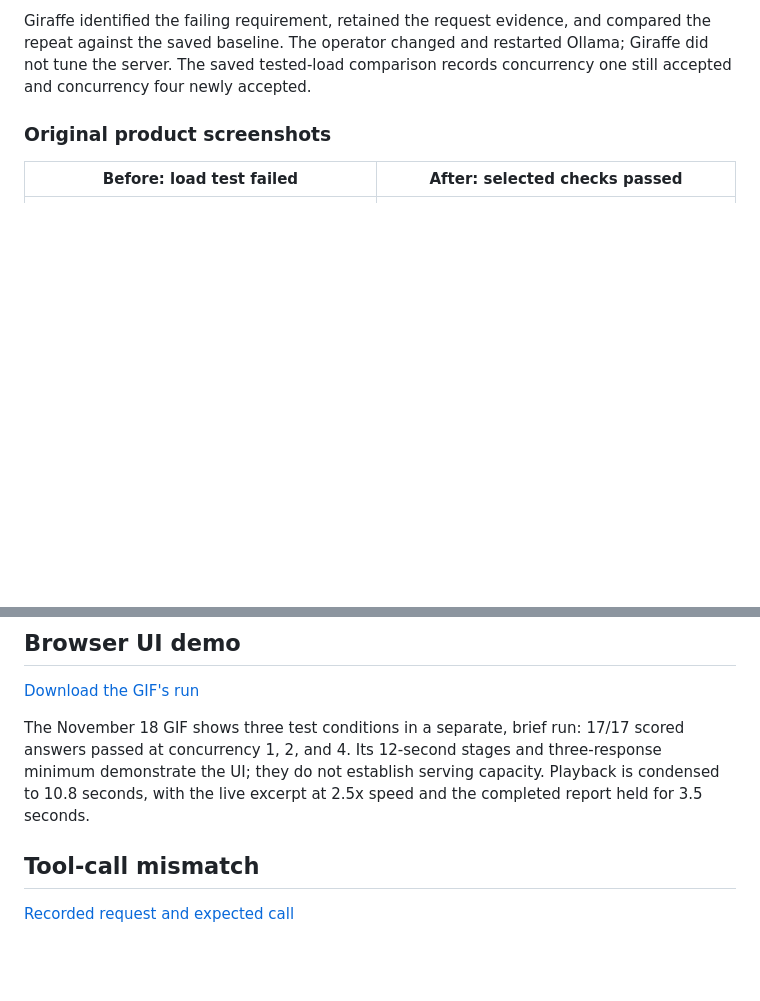
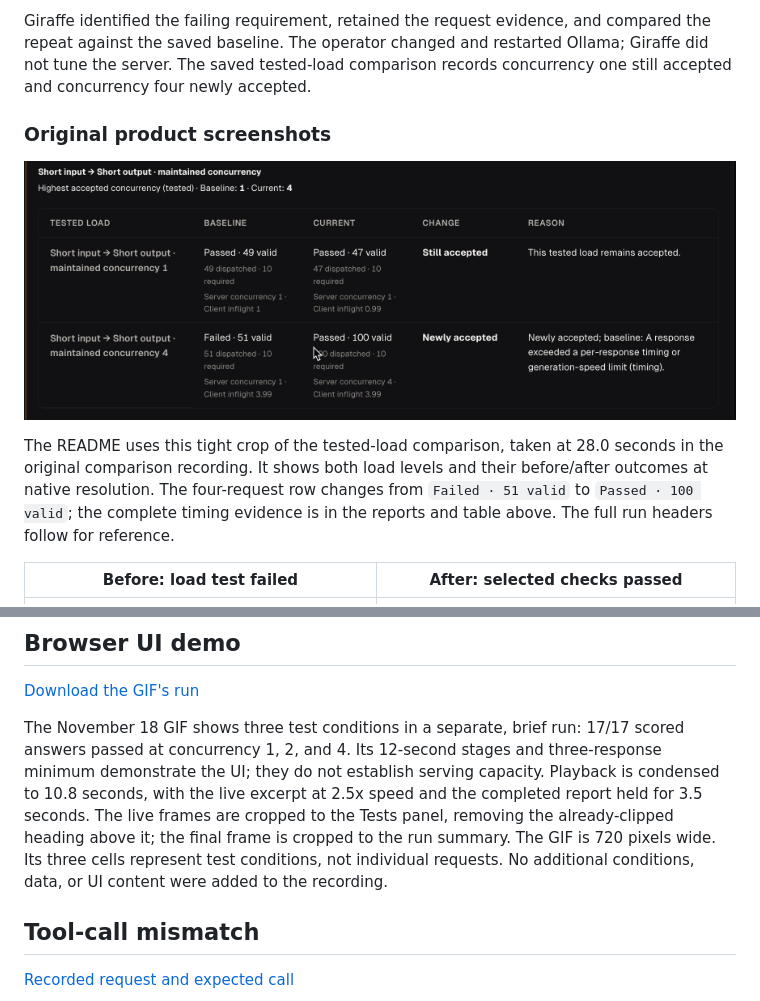
Before and after one commit to 0dust/giraffe, a Markdown page: docs/samples/README.md, 2 parts joined by grey strips. GitHub-like rendering; pictures changed too: docs/assets/readme/order-extraction-comparison.png (added); blank space fills up the shorter version.

Commit message:
Polish report scope notes and recorded README captures
Signed-off-by: Aiswarya Subramanian <aiswarya797@gmail.com>

```diff
--- a/docs/samples/README.md
+++ b/docs/samples/README.md
@@ -47,6 +47,14 @@ restarted Ollama; Giraffe did not tune the server. The saved tested-load compari
 records concurrency one still accepted and concurrency four newly accepted.
 
 ### Original product screenshots
+
+![Recorded Giraffe comparison showing concurrency four newly accepted](../assets/readme/order-extraction-comparison.png)
+
+The README uses this tight crop of the tested-load comparison, taken at 28.0
+seconds in the original comparison recording. It shows both load levels and
+their before/after outcomes at native resolution. The four-request row changes
+from `Failed · 51 valid` to `Passed · 100 valid`; the complete timing evidence is
+in the reports and table above. The full run headers follow for reference.
 
 | Before: load test failed | After: selected checks passed |
 | --- | --- |
@@ -114,7 +122,11 @@ The November 18 GIF shows three test conditions in a separate, brief run:
 17/17 scored answers passed at concurrency 1, 2, and 4. Its 12-second stages and
 three-response minimum demonstrate the UI; they do not establish serving
 capacity. Playback is condensed to 10.8 seconds, with the live excerpt at 2.5x
-speed and the completed report held for 3.5 seconds.
+speed and the completed report held for 3.5 seconds. The live frames are cropped
+to the Tests panel, removing the already-clipped heading above it; the final
+frame is cropped to the run summary. The GIF is 720 pixels wide. Its three cells
+represent test conditions, not individual requests. No additional conditions,
+data, or UI content were added to the recording.
 
 ## Tool-call mismatch
 
```
Also changed, not shown: docs/assets/readme/browser-ui-live.gif, 3 other files.
